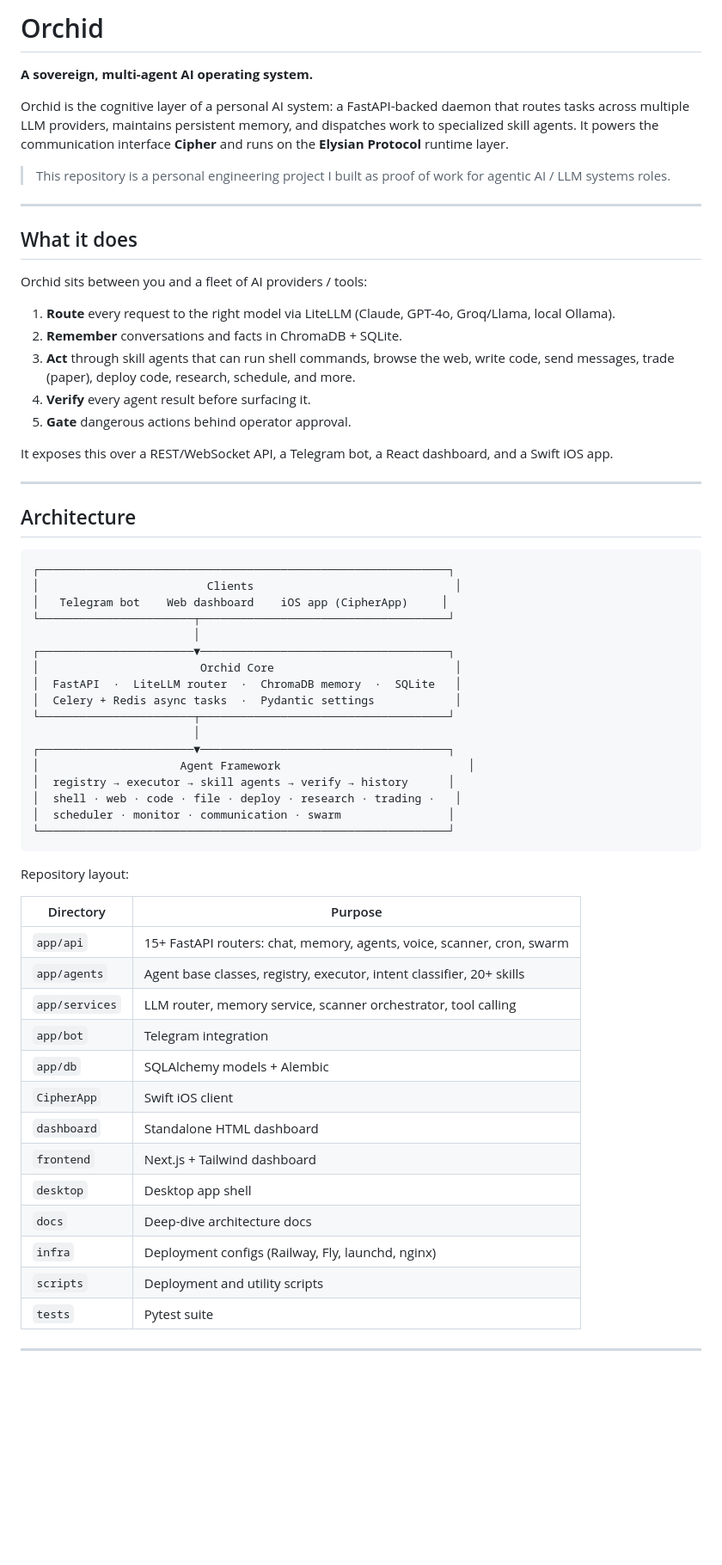
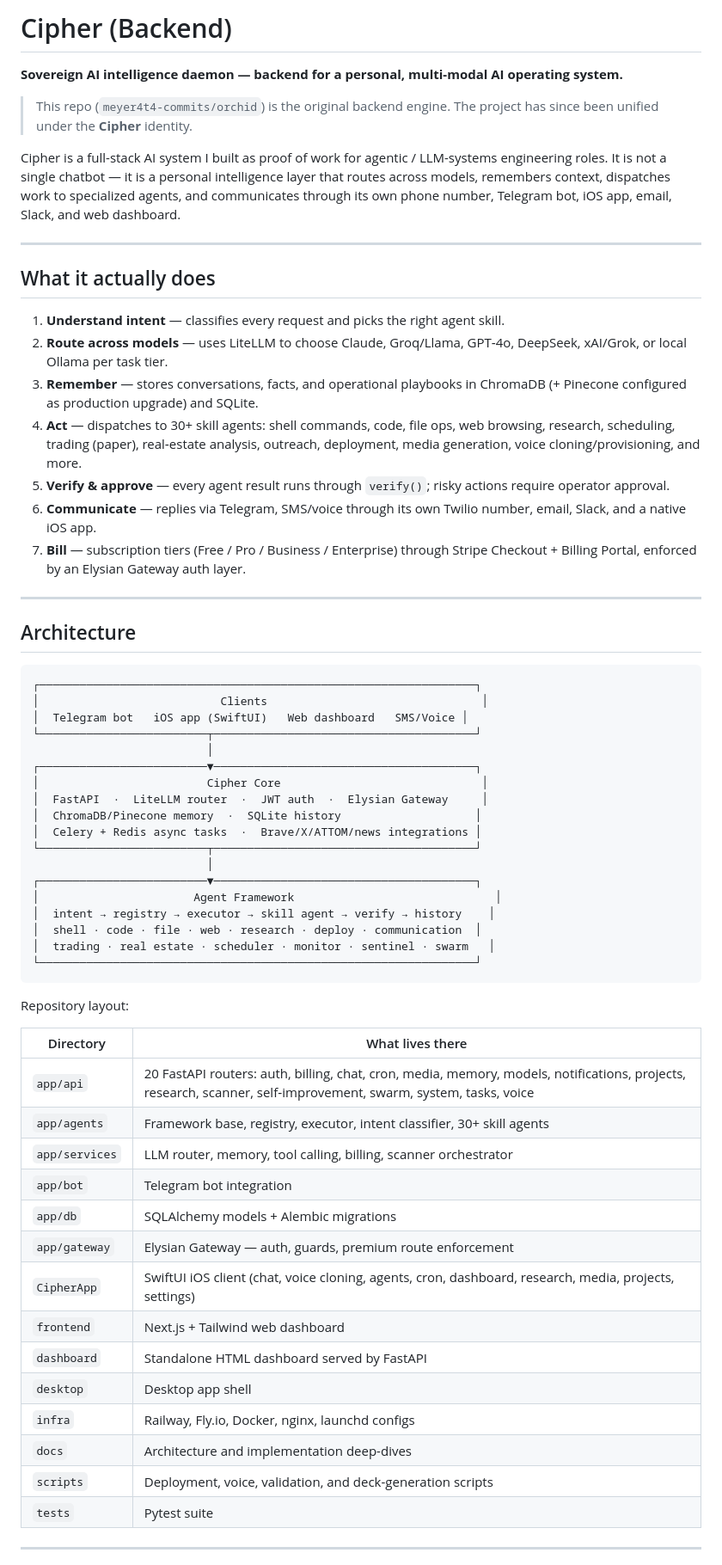
Before and after one commit to meyer4t4-commits/cipher, a Markdown page: README.md, the part around one of its changes. Shown at 86% size. GitHub-like rendering; blank space fills up the shorter version.

````diff
--- a/README.md
+++ b/README.md
@@ -1,65 +1,65 @@
-# Orchid
+# Cipher (Backend)
 
-**A sovereign, multi-agent AI operating system.**
+**Sovereign AI intelligence daemon — backend for a personal, multi-modal AI operating system.**
 
-Orchid is the cognitive layer of a personal AI system: a FastAPI-backed daemon that routes tasks across multiple LLM providers, maintains persistent memory, and dispatches work to specialized skill agents. It powers the communication interface **Cipher** and runs on the **Elysian Protocol** runtime layer.
+> This repo (`meyer4t4-commits/orchid`) is the original backend engine. The project has since been unified under the **Cipher** identity.
 
-> This repository is a personal engineering project I built as proof of work for agentic AI / LLM systems roles.
+Cipher is a full-stack AI system I built as proof of work for agentic / LLM-systems engineering roles. It is not a single chatbot — it is a personal intelligence layer that routes across models, remembers context, dispatches work to specialized agents, and communicates through its own phone number, Telegram bot, iOS app, email, Slack, and web dashboard.
 
 ---
 
-## What it does
+## What it actually does
 
-Orchid sits between you and a fleet of AI providers / tools:
-
-1. **Route** every request to the right model via LiteLLM (Claude, GPT-4o, Groq/Llama, local Ollama).
-2. **Remember** conversations and facts in ChromaDB + SQLite.
-3. **Act** through skill agents that can run shell commands, browse the web, write code, send messages, trade (paper), deploy code, research, schedule, and more.
-4. **Verify** every agent result before surfacing it.
-5. **Gate** dangerous actions behind operator approval.
-
-It exposes this over a REST/WebSocket API, a Telegram bot, a React dashboard, and a Swift iOS app.
+1. **Understand intent** — classifies every request and picks the right agent skill.
+2. **Route across models** — uses LiteLLM to choose Claude, Groq/Llama, GPT‑4o, DeepSeek, xAI/Grok, or local Ollama per task tier.
+3. **Remember** — stores conversations, facts, and operational playbooks in ChromaDB (+ Pinecone configured as production upgrade) and SQLite.
+4. **Act** — dispatches to 30+ skill agents: shell commands, code, file ops, web browsing, research, scheduling, trading (paper), real‑estate analysis, outreach, deployment, media generation, voice cloning/provisioning, and more.
+5. **Verify & approve** — every agent result runs through `verify()`; risky actions require operator approval.
+6. **Communicate** — replies via Telegram, SMS/voice through its own Twilio number, email, Slack, and a native iOS app.
+7. **Bill** — subscription tiers (Free / Pro / Business / Enterprise) through Stripe Checkout + Billing Portal, enforced by an Elysian Gateway auth layer.
 
 ---
 
 ## Architecture
 
 ```
-┌─────────────────────────────────────────────────────────────┐
-│                         Clients                              │
-│   Telegram bot    Web dashboard    iOS app (CipherApp)     │
-└───────────────────────┬─────────────────────────────────────┘
-                        │
-┌───────────────────────▼─────────────────────────────────────┐
-│                        Orchid Core                           │
-│  FastAPI  ·  LiteLLM router  ·  ChromaDB memory  ·  SQLite   │
-│  Celery + Redis async tasks  ·  Pydantic settings            │
-└───────────────────────┬─────────────────────────────────────┘
-                        │
-┌───────────────────────▼─────────────────────────────────────┐
-│                     Agent Framework                            │
-│  registry → executor → skill agents → verify → history      │
-│  shell · web · code · file · deploy · research · trading ·   │
-│  scheduler · monitor · communication · swarm                │
-└─────────────────────────────────────────────────────────────┘
+┌─────────────────────────────────────────────────────────────────┐
+│                           Clients                                │
+│  Telegram bot   iOS app (SwiftUI)   Web dashboard   SMS/Voice │
+└─────────────────────────┬───────────────────────────────────────┘
+                          │
+┌─────────────────────────▼───────────────────────────────────────┐
+│                         Cipher Core                              │
+│  FastAPI  ·  LiteLLM router  ·  JWT auth  ·  Elysian Gateway     │
+│  ChromaDB/Pinecone memory  ·  SQLite history                    │
+│  Celery + Redis async tasks  ·  Brave/X/ATTOM/news integrations │
+└─────────────────────────┬───────────────────────────────────────┘
+                          │
+┌─────────────────────────▼───────────────────────────────────────┐
+│                       Agent Framework                              │
+│  intent → registry → executor → skill agent → verify → history    │
+│  shell · code · file · web · research · deploy · communication  │
+│  trading · real estate · scheduler · monitor · sentinel · swarm   │
+└─────────────────────────────────────────────────────────────────┘
 ```
 
 Repository layout:
 
-| Directory | Purpose |
-|-----------|---------|
-| `app/api` | 15+ FastAPI routers: chat, memory, agents, voice, scanner, cron, swarm |
-| `app/agents` | Agent base classes, registry, executor, intent classifier, 20+ skills |
-| `app/services` | LLM router, memory service, scanner orchestrator, tool calling |
-| `app/bot` | Telegram integration |
-| `app/db` | SQLAlchemy models + Alembic |
-| `CipherApp` | Swift iOS client |
-| `dashboard` | Standalone HTML dashboard |
-| `frontend` | Next.js + Tailwind dashboard |
+| Directory | What lives there |
+|-----------|------------------|
+| `app/api` | 20 FastAPI routers: auth, billing, chat, cron, media, memory, models, notifications, projects, research, scanner, self‑improvement, swarm, system, tasks, voice |
+| `app/agents` | Framework base, registry, executor, intent classifier, 30+ skill agents |
+| `app/services` | LLM router, memory, tool calling, billing, scanner orchestrator |
+| `app/bot` | Telegram bot integration |
+| `app/db` | SQLAlchemy models + Alembic migrations |
+| `app/gateway` | Elysian Gateway — auth, guards, premium route enforcement |
+| `CipherApp` | SwiftUI iOS client (chat, voice cloning, agents, cron, dashboard, research, media, projects, settings) |
+| `frontend` | Next.js + Tailwind web dashboard |
+| `dashboard` | Standalone HTML dashboard served by FastAPI |
 | `desktop` | Desktop app shell |
-| `docs` | Deep-dive architecture docs |
-| `infra` | Deployment configs (Railway, Fly, launchd, nginx) |
-| `scripts` | Deployment and utility scripts |
+| `infra` | Railway, Fly.io, Docker, nginx, launchd configs |
+| `docs` | Architecture and implementation deep-dives |
+| `scripts` | Deployment, voice, validation, and deck-generation scripts |
 | `tests` | Pytest suite |
 
 ---
````
Also changed, not shown: other parts of README.md (+21 -18 lines), .cipher/PROJECT_BIBLE.md (deleted, +0 -474 lines), .cipher/TALLOWROOTS_BIBLE.md (deleted, +0 -136 lines).
